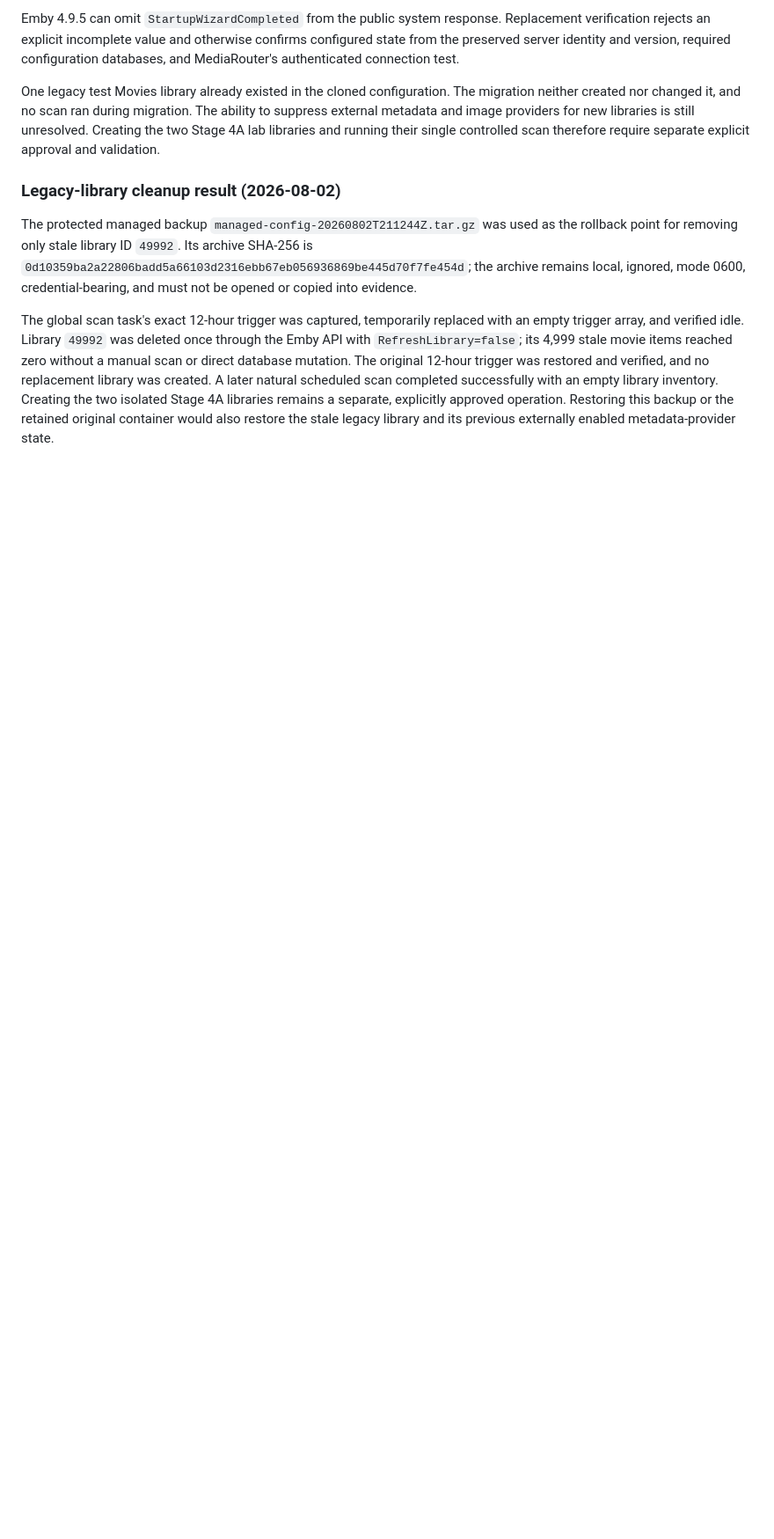
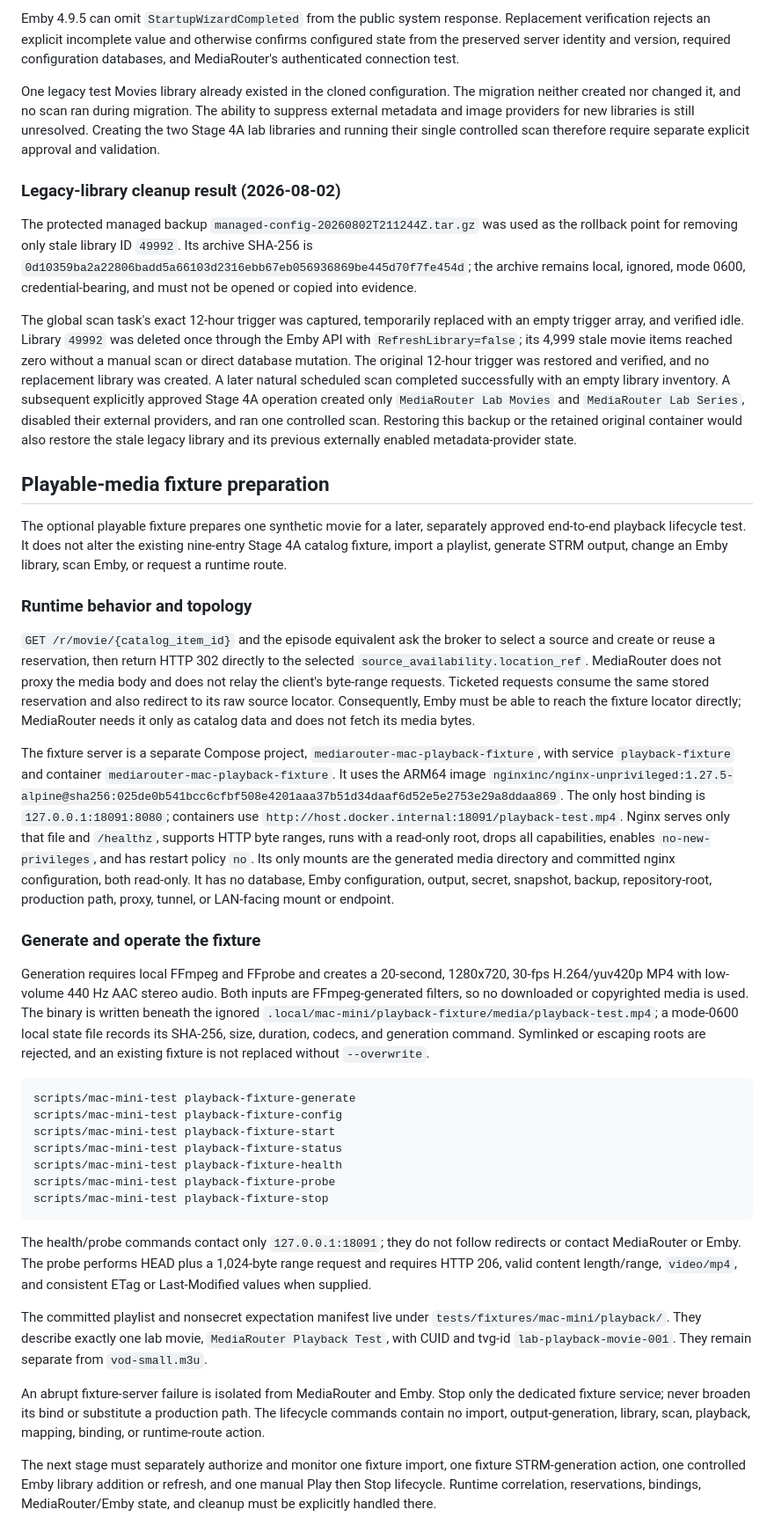
Before and after one commit to drumdandrum/MediaRouter, a Markdown page: docs/MacMiniIntegrationRunbook.md, the part around the change. Shown at 88% size. Rendered like a GitHub page; blank space fills up the shorter version.

Commit message:
Document the playable fixture workflow

````diff
--- a/docs/MacMiniIntegrationRunbook.md
+++ b/docs/MacMiniIntegrationRunbook.md
@@ -485,7 +485,79 @@ through the Emby API with `RefreshLibrary=false`; its 4,999 stale movie items
 reached zero without a manual scan or direct database mutation. The original
 12-hour trigger was restored and verified, and no replacement library was created.
 A later natural scheduled scan completed successfully with an empty library
-inventory. Creating the two isolated Stage 4A libraries remains a separate,
-explicitly approved operation. Restoring this backup or the retained original
-container would also restore the stale legacy library and its previous externally
-enabled metadata-provider state.
+inventory. A subsequent explicitly approved Stage 4A operation created only
+`MediaRouter Lab Movies` and `MediaRouter Lab Series`, disabled their external
+providers, and ran one controlled scan. Restoring this backup or the retained
+original container would also restore the stale legacy library and its previous
+externally enabled metadata-provider state.
+
+## Playable-media fixture preparation
+
+The optional playable fixture prepares one synthetic movie for a later,
+separately approved end-to-end playback lifecycle test. It does not alter the
+existing nine-entry Stage 4A catalog fixture, import a playlist, generate STRM
+output, change an Emby library, scan Emby, or request a runtime route.
+
+### Runtime behavior and topology
+
+`GET /r/movie/{catalog_item_id}` and the episode equivalent ask the broker to
+select a source and create or reuse a reservation, then return HTTP 302 directly
+to the selected `source_availability.location_ref`. MediaRouter does not proxy
+the media body and does not relay the client's byte-range requests. Ticketed
+requests consume the same stored reservation and also redirect to its raw source
+locator. Consequently, Emby must be able to reach the fixture locator directly;
+MediaRouter needs it only as catalog data and does not fetch its media bytes.
+
+The fixture server is a separate Compose project,
+`mediarouter-mac-playback-fixture`, with service `playback-fixture` and container
+`mediarouter-mac-playback-fixture`. It uses the ARM64 image
+`nginxinc/nginx-unprivileged:1.27.5-alpine@sha256:025de0b541bcc6cfbf508e4201aaa37b51d34daaf6d52e5e2753e29a8ddaa869`.
+The only host binding is `127.0.0.1:18091:8080`; containers use
+`http://host.docker.internal:18091/playback-test.mp4`. Nginx serves only that
+file and `/healthz`, supports HTTP byte ranges, runs with a read-only root,
+drops all capabilities, enables `no-new-privileges`, and has restart policy
+`no`. Its only mounts are the generated media directory and committed nginx
+configuration, both read-only. It has no database, Emby configuration, output,
+secret, snapshot, backup, repository-root, production path, proxy, tunnel, or
+LAN-facing mount or endpoint.
+
+### Generate and operate the fixture
+
+Generation requires local FFmpeg and FFprobe and creates a 20-second, 1280x720,
+30-fps H.264/yuv420p MP4 with low-volume 440 Hz AAC stereo audio. Both inputs are
+FFmpeg-generated filters, so no downloaded or copyrighted media is used. The
+binary is written beneath the ignored
+`.local/mac-mini/playback-fixture/media/playback-test.mp4`; a mode-0600 local
+state file records its SHA-256, size, duration, codecs, and generation command.
+Symlinked or escaping roots are rejected, and an existing fixture is not replaced
+without `--overwrite`.
+
+```sh
+scripts/mac-mini-test playback-fixture-generate
+scripts/mac-mini-test playback-fixture-config
+scripts/mac-mini-test playback-fixture-start
+scripts/mac-mini-test playback-fixture-status
+scripts/mac-mini-test playback-fixture-health
+scripts/mac-mini-test playback-fixture-probe
+scripts/mac-mini-test playback-fixture-stop
+```
+
+The health/probe commands contact only `127.0.0.1:18091`; they do not follow
+redirects or contact MediaRouter or Emby. The probe performs HEAD plus a
+1,024-byte range request and requires HTTP 206, valid content length/range,
+`video/mp4`, and consistent ETag or Last-Modified values when supplied.
+
+The committed playlist and nonsecret expectation manifest live under
+`tests/fixtures/mac-mini/playback/`. They describe exactly one lab movie,
+`MediaRouter Playback Test`, with CUID and tvg-id
+`lab-playback-movie-001`. They remain separate from `vod-small.m3u`.
+
+An abrupt fixture-server failure is isolated from MediaRouter and Emby. Stop only
+the dedicated fixture service; never broaden its bind or substitute a production
+path. The lifecycle commands contain no import, output-generation, library,
+scan, playback, mapping, binding, or runtime-route action.
+
+The next stage must separately authorize and monitor one fixture import, one
+fixture STRM-generation action, one controlled Emby library addition or refresh,
+and one manual Play then Stop lifecycle. Runtime correlation, reservations,
+bindings, MediaRouter/Emby state, and cleanup must be explicitly handled there.
````
